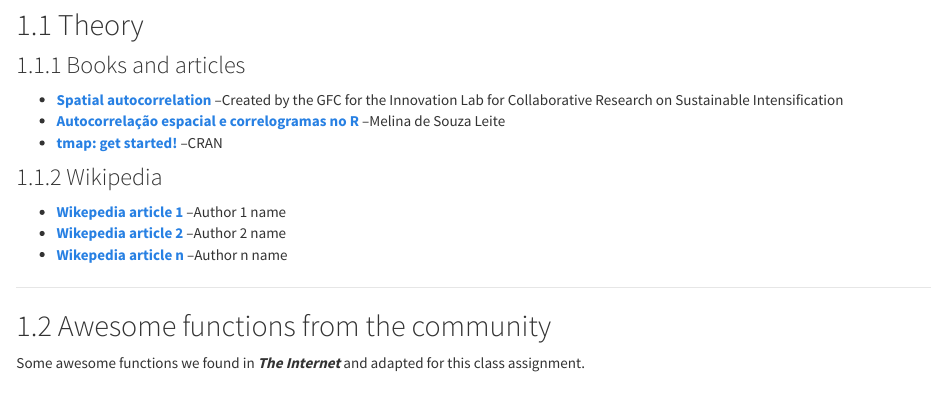
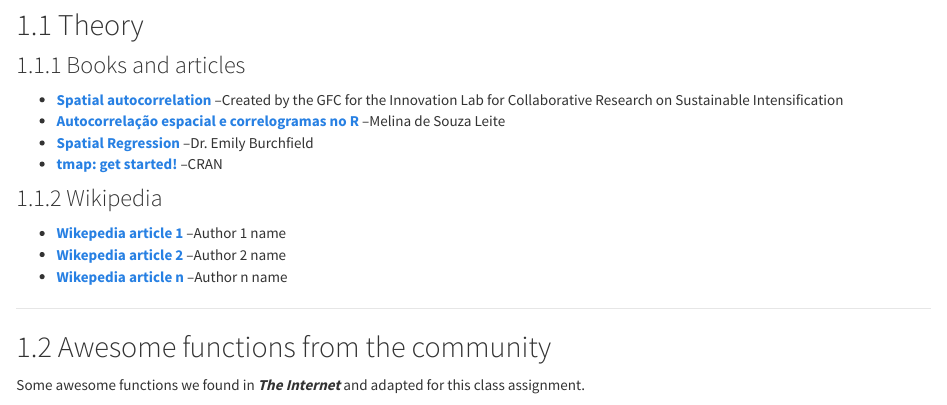
Before and after one commit to ldaniel/fgv-spatial-statistics, an R Markdown document (markdown/references.Rmd): the page in a window 1100 px wide, from 360 px down. Rendered offline with R 4.5, knitr and Pandoc, with nearby package versions.

Commit message:
Update references

```diff
--- a/markdown/references.Rmd
+++ b/markdown/references.Rmd
@@ -13,6 +13,7 @@ date: "September, 2019"
 
 - [**Spatial autocorrelation**](https://rspatial.org/analysis/3-spauto.html) --Created by the GFC for the Innovation Lab for Collaborative Research on Sustainable Intensification
 - [**Autocorrelação espacial e correlogramas no R**](http://rstudio-pubs-static.s3.amazonaws.com/268058_dd37b98f25a4496b9f0a7eb2fcf892cd.html) --Melina de Souza Leite
+- [**Spatial Regression**](https://eburchfield.github.io/files/Spatial_regression_LAB.html) --Dr. Emily Burchfield
 - [**tmap: get started!**](https://cran.r-project.org/web/packages/tmap/vignettes/tmap-getstarted.html) --CRAN
 
 
```
